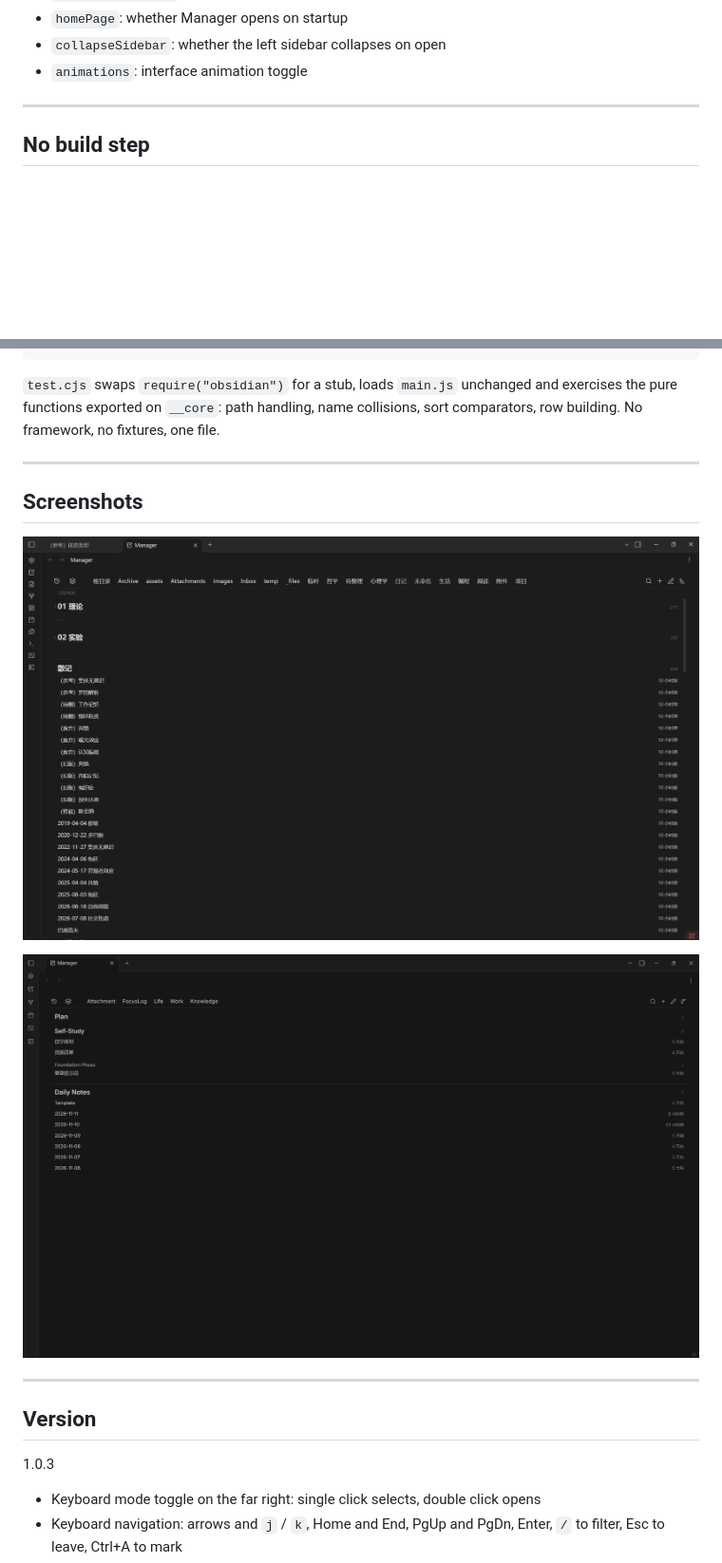
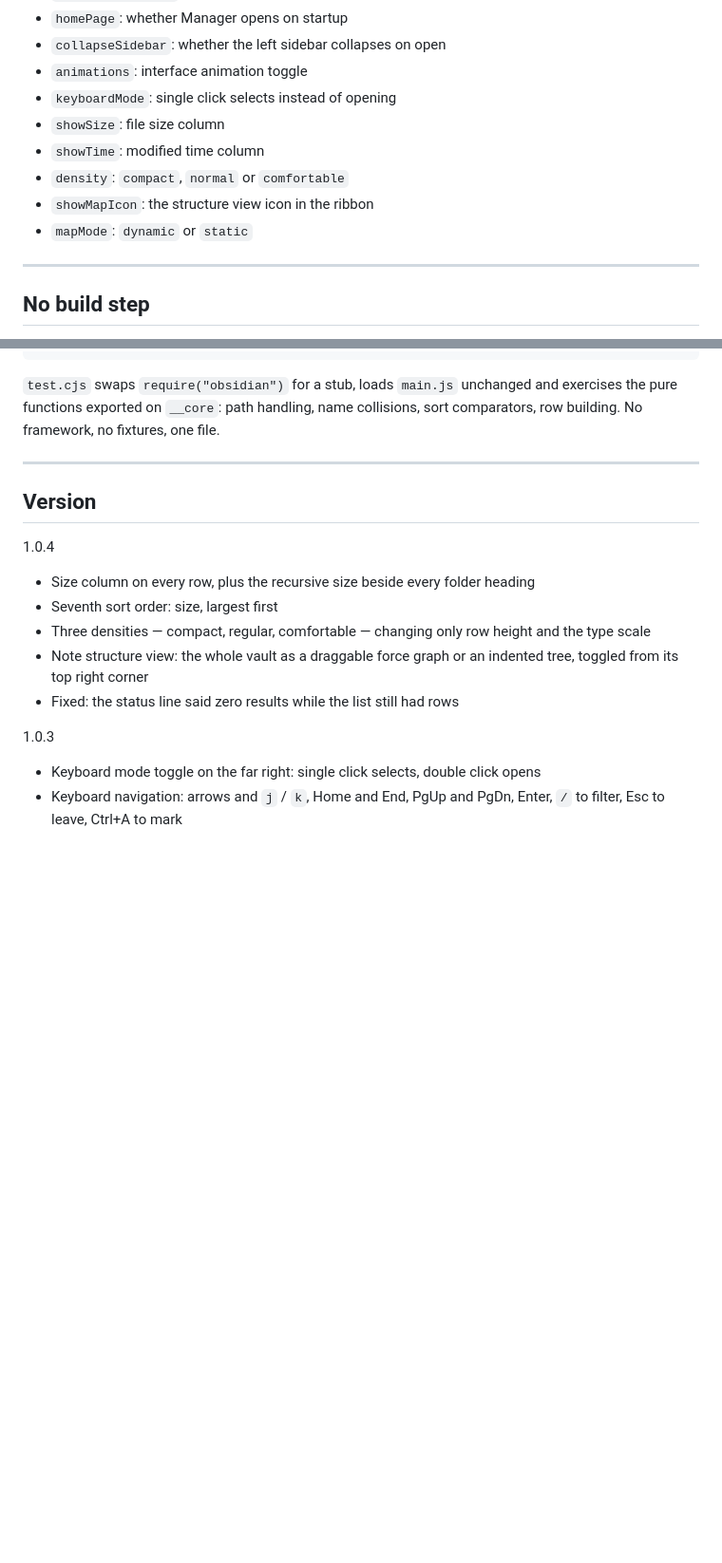
Before and after one commit to Depthinker925/Manager, a Markdown page: README.md, 2 parts joined by grey strips. Shown at 95% size. GitHub-like rendering; blank space fills up the shorter version.

```diff
--- a/README.md
+++ b/README.md
@@ -146,6 +169,12 @@ In the All view, `.pdf today` lists every PDF modified today across the vault. C
 - `homePage`: whether Manager opens on startup
 - `collapseSidebar`: whether the left sidebar collapses on open
 - `animations`: interface animation toggle
+- `keyboardMode`: single click selects instead of opening
+- `showSize`: file size column
+- `showTime`: modified time column
+- `density`: `compact`, `normal` or `comfortable`
+- `showMapIcon`: the structure view icon in the ribbon
+- `mapMode`: `dynamic` or `static`
 
 ---
 
@@ -165,15 +194,15 @@ node test.cjs
 
 ---
 
-## Screenshots
+## Version
 
-![A vault with many folders](assets/screenshot-1.png)
+1.0.4
 
-![A smaller vault](assets/screenshot-2.png)
-
----
-
-## Version
+- Size column on every row, plus the recursive size beside every folder heading
+- Seventh sort order: size, largest first
+- Three densities — compact, regular, comfortable — changing only row height and the type scale
+- Note structure view: the whole vault as a draggable force graph or an indented tree, toggled from its top right corner
+- Fixed: the status line said zero results while the list still had rows
 
 1.0.3
 
```
Also changed, not shown: other parts of README.md (+25 -2 lines), assets/screenshot-3.png (added), assets/screenshot-4.png (added), 4 other files.
